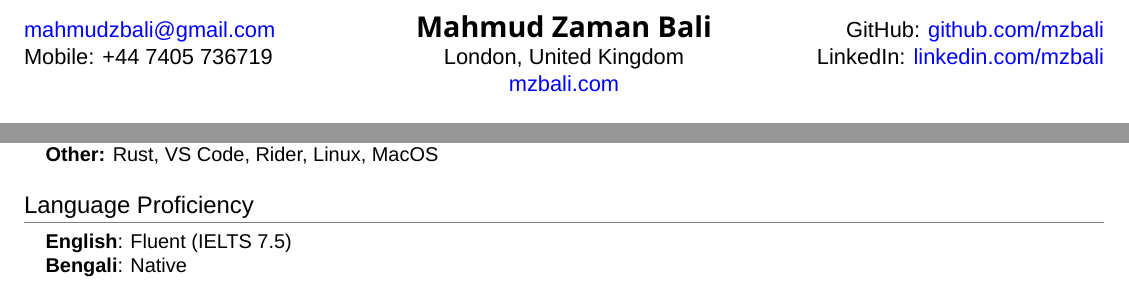
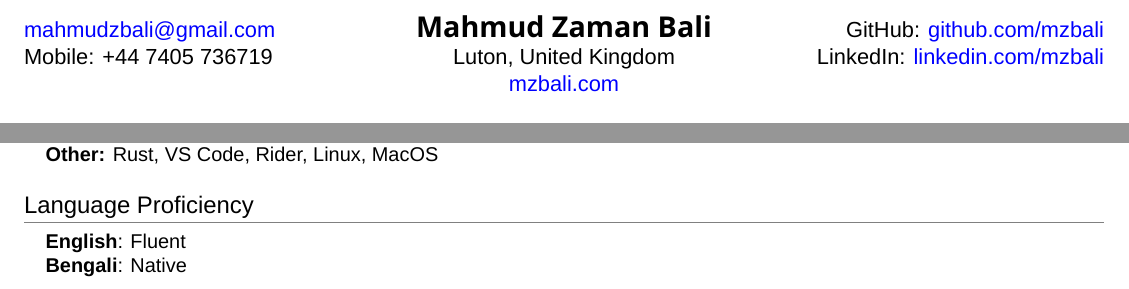
Before and after one commit to mzbali/resume, a LaTeX CV (resume.tex): two parts of the page, joined at a grey line, cut so that both start at the same text. Compiled offline with XeLaTeX; a missing font is replaced by an installed copy or a similar font.

Commit message:
update some stuff

```diff
--- a/resume.tex
+++ b/resume.tex
@@ -114,7 +114,7 @@
 
 \begin{tabularx}{\textwidth}{>{\raggedright\arraybackslash}X >{\centering\arraybackslash}X >{\raggedleft\arraybackslash}X}
     \href{mailto:mahmudzbali@gmail.com}{mahmudzbali@gmail.com} & \textbf{{\futura\Large Mahmud Zaman Bali}} & GitHub: \href{https://github.com/mzbali}{github.com/mzbali} \\
-    Mobile: +44 7405 736719 & London, United Kingdom & LinkedIn: \href{https://www.linkedin.com/in/mzbali/}{ linkedin.com/mzbali} \\
+    Mobile: +44 7405 736719 & Luton, United Kingdom & LinkedIn: \href{https://www.linkedin.com/in/mzbali/}{ linkedin.com/mzbali} \\
     & \href{https://mzbali.com/}{mzbali.com} & \\
 \end{tabularx}
 
@@ -236,7 +236,7 @@ Skilled .NET Core and React developer driven to build performant web application
 \section{Language Proficiency}
  \begin{itemize}[leftmargin=0.15in, label={}]
     \small{\item{
-     \textbf{English}{: Fluent (IELTS 7.5)} \\
+     \textbf{English}{: Fluent} \\
      \textbf{Bengali}{: Native}
     }}
  \end{itemize}
```
Also changed, not shown: resume.pdf, 1 other file.
